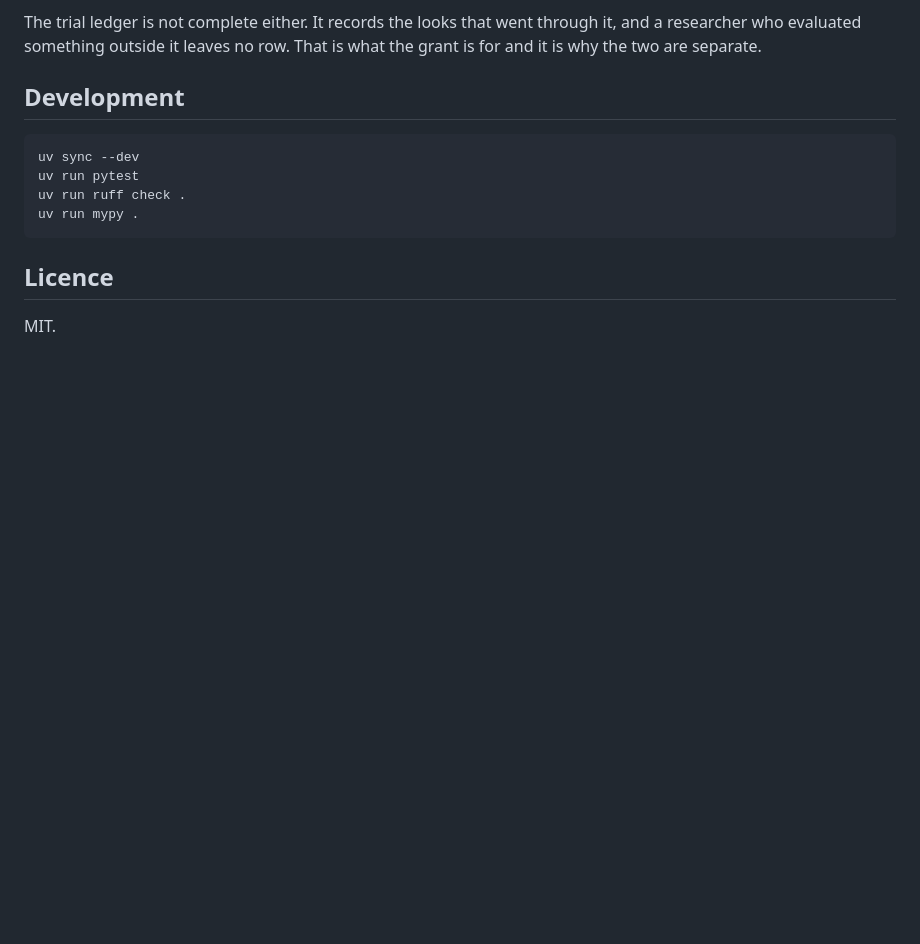
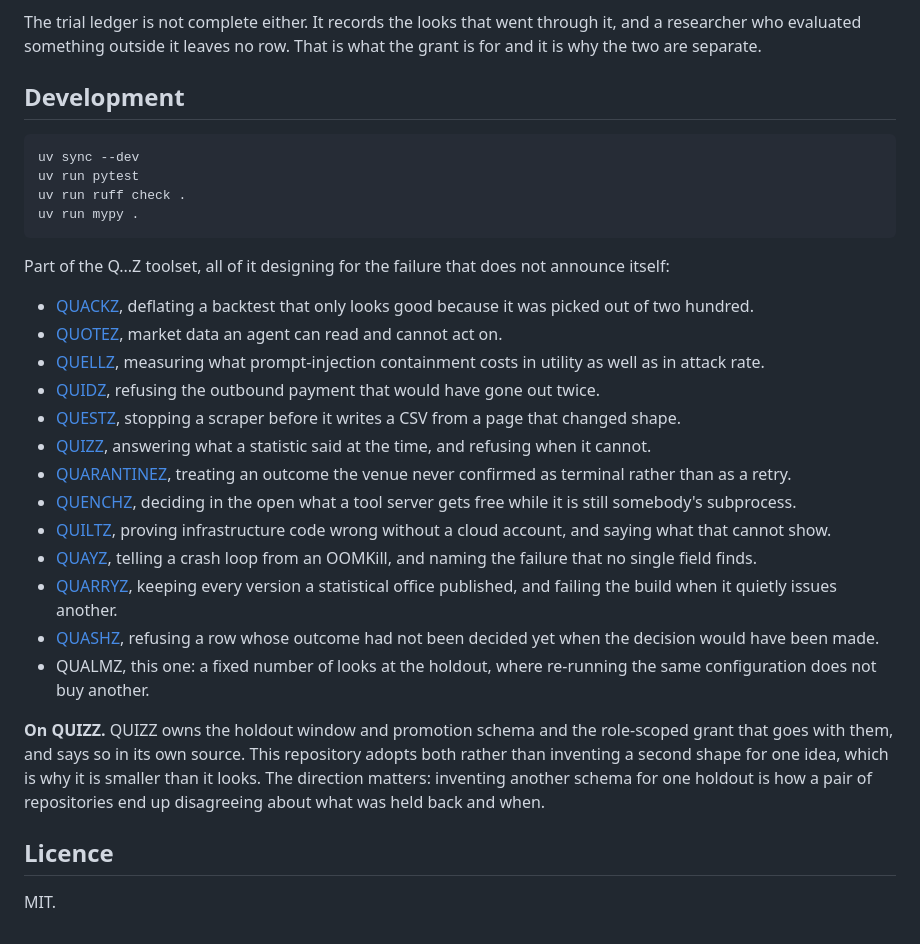
Before and after one commit to PNX89/QUALMZ, a Markdown page: README.md, the part around the change. Drawn GitHub-style; blank space fills up the shorter version.

Commit message:
Rewrite the seam sentence the generator refused
The cross-link generator refuses to emit a block containing a count word followed by a plural
noun, because the day a repository ships every count in the set is wrong at once. My seam text
said 'two repositories with two schemas for one holdout', which is generic rather than a count
of the toolset, and the guard cannot tell the difference and should not try.

Rewritten without it. The guard was right in the way that matters: it fired on the shape rather
than on the meaning, which is what makes it enforceable.

````diff
--- a/README.md
+++ b/README.md
@@ -142,6 +142,41 @@ uv run mypy .
 ```
 
 <!-- toolset:start -->
+
+Part of the Q...Z toolset, all of it designing for the failure that does not announce itself:
+
+- [QUACKZ](https://github.com/PNX89/QUACKZ), deflating a backtest that only looks good because
+  it was picked out of two hundred.
+- [QUOTEZ](https://github.com/PNX89/QUOTEZ), market data an agent can read and cannot act on.
+- [QUELLZ](https://github.com/PNX89/QUELLZ), measuring what prompt-injection containment costs
+  in utility as well as in attack rate.
+- [QUIDZ](https://github.com/PNX89/QUIDZ), refusing the outbound payment that would have gone
+  out twice.
+- [QUESTZ](https://github.com/PNX89/QUESTZ), stopping a scraper before it writes a CSV from a
+  page that changed shape.
+- [QUIZZ](https://github.com/PNX89/QUIZZ), answering what a statistic said at the time, and
+  refusing when it cannot.
+- [QUARANTINEZ](https://github.com/PNX89/QUARANTINEZ), treating an outcome the venue never
+  confirmed as terminal rather than as a retry.
+- [QUENCHZ](https://github.com/PNX89/QUENCHZ), deciding in the open what a tool server gets free
+  while it is still somebody's subprocess.
+- [QUILTZ](https://github.com/PNX89/QUILTZ), proving infrastructure code wrong without a cloud
+  account, and saying what that cannot show.
+- [QUAYZ](https://github.com/PNX89/QUAYZ), telling a crash loop from an OOMKill, and naming the
+  failure that no single field finds.
+- [QUARRYZ](https://github.com/PNX89/QUARRYZ), keeping every version a statistical office
+  published, and failing the build when it quietly issues another.
+- [QUASHZ](https://github.com/PNX89/QUASHZ), refusing a row whose outcome had not been decided
+  yet when the decision would have been made.
+- QUALMZ, this one: a fixed number of looks at the holdout, where re-running the same
+  configuration does not buy another.
+
+**On QUIZZ.** QUIZZ owns the holdout window and promotion schema and the role-scoped grant that
+goes with them, and says so in its own source. This repository adopts both rather than inventing
+a second shape for one idea, which is why it is smaller than it looks. The direction matters:
+inventing another schema for one holdout is how a pair of repositories end up disagreeing about
+what was held back and when.
+
 <!-- toolset:end -->
 
 ## Licence
````
